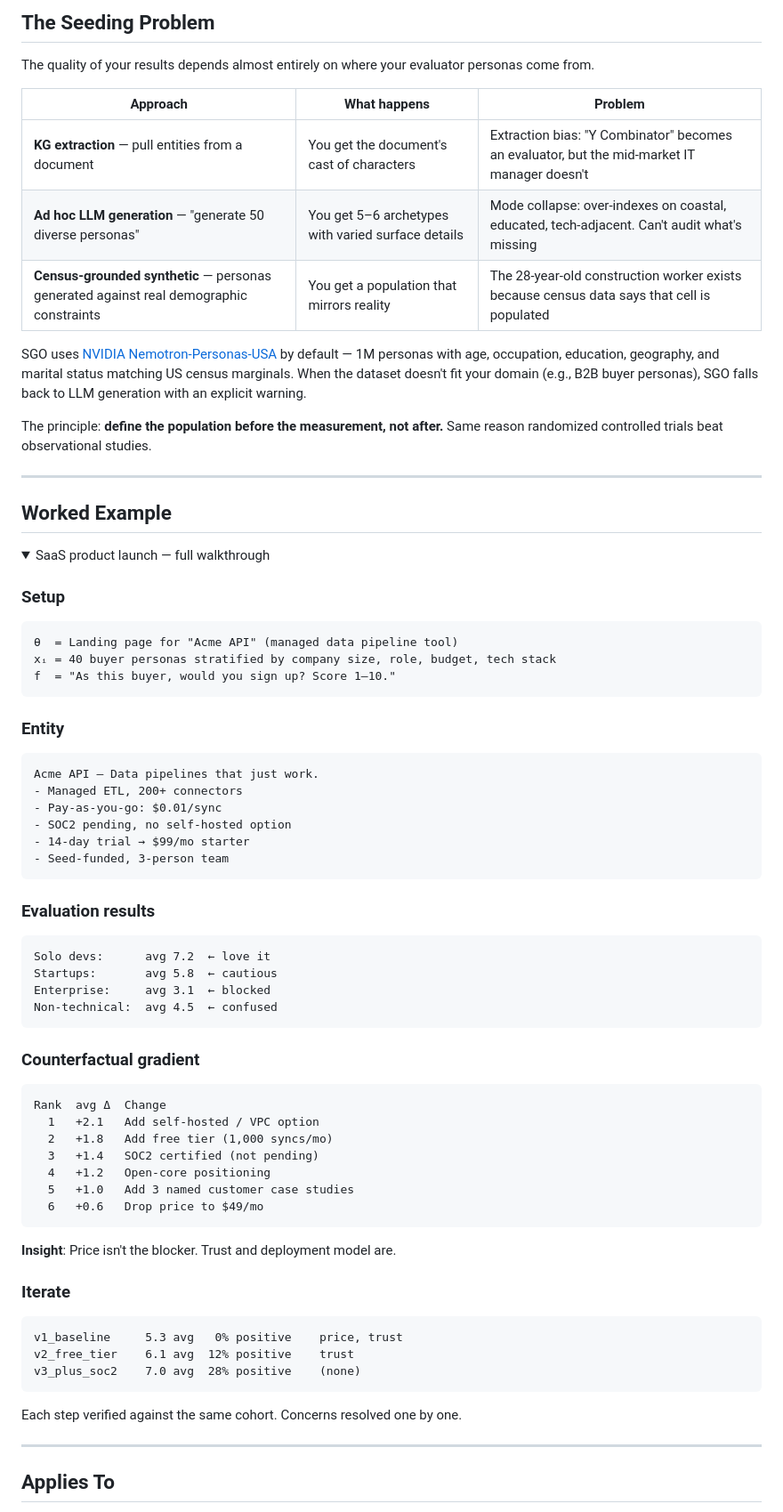
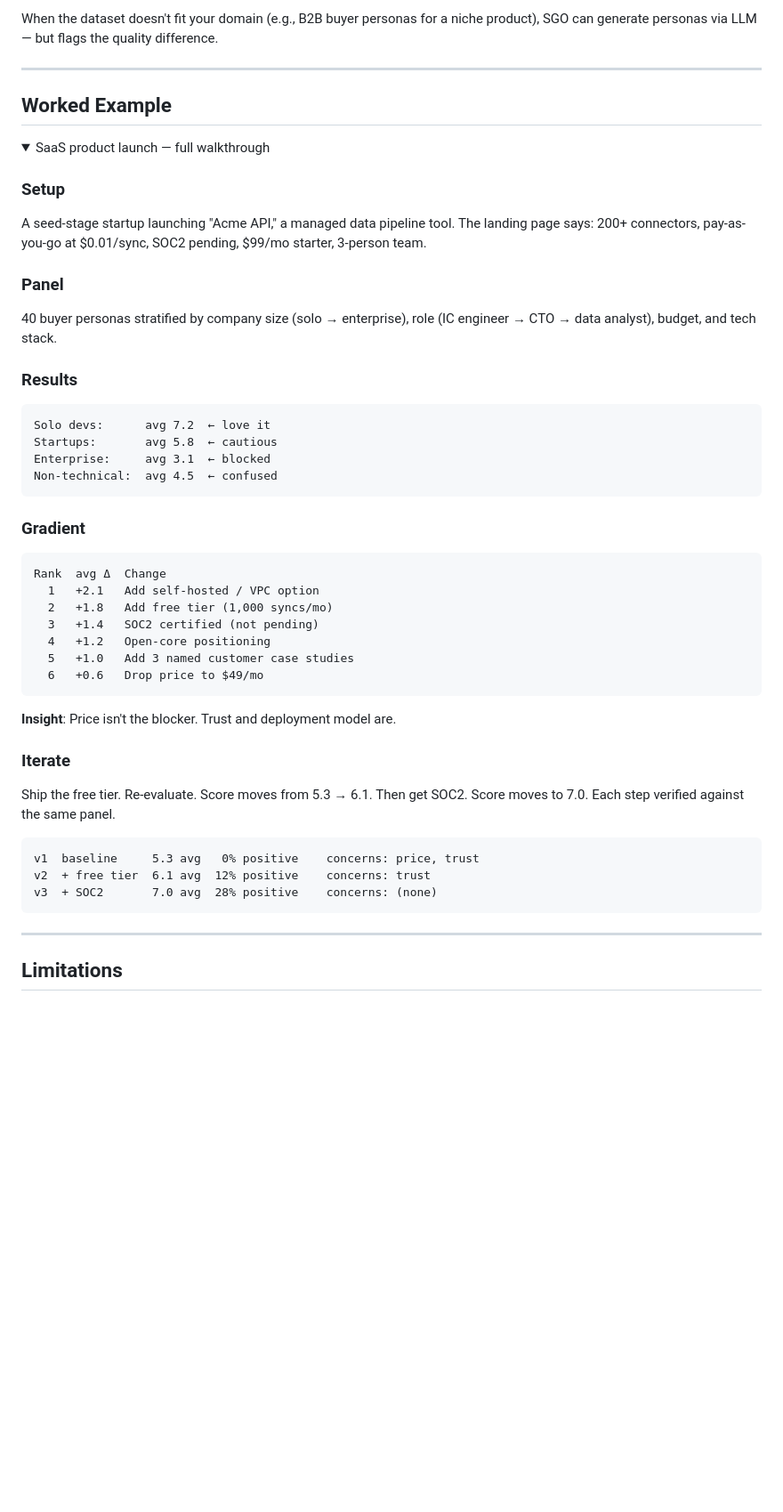
Before and after one commit to xuy/sgo, a Markdown page: README.md, the part around one of its changes. Shown at 89% size. GitHub-like rendering; folded sections open; blank space fills up the shorter version.

````diff
--- a/README.md
+++ b/README.md
@@ -123,17 +115,5 @@ Only probe changes you'd actually make:
 
-## The Seeding Problem
-
-The quality of your results depends almost entirely on where your evaluator personas come from.
-
-| Approach | What happens | Problem |
-|----------|-------------|---------|
-| **KG extraction** — pull entities from a document | You get the document's cast of characters | Extraction bias: "Y Combinator" becomes an evaluator, but the mid-market IT manager doesn't |
-| **Ad hoc LLM generation** — "generate 50 diverse personas" | You get 5–6 archetypes with varied surface details | Mode collapse: over-indexes on coastal, educated, tech-adjacent. Can't audit what's missing |
-| **Census-grounded synthetic** — personas generated against real demographic constraints | You get a population that mirrors reality | The 28-year-old construction worker exists because census data says that cell is populated |
-
-SGO uses [NVIDIA Nemotron-Personas-USA](https://huggingface.co/datasets/nvidia/Nemotron-Personas-USA) by default — 1M personas with age, occupation, education, geography, and marital status matching US census marginals. When the dataset doesn't fit your domain (e.g., B2B buyer personas), SGO falls back to LLM generation with an explicit warning.
-
-The principle: **define the population before the measurement, not after.** Same reason randomized controlled trials beat observational studies.
+When the dataset doesn't fit your domain (e.g., B2B buyer personas for a niche product), SGO can generate personas via LLM — but flags the quality difference.
 
 ---
 
@@ -144,24 +124,13 @@ The principle: **define the population before the measurement, not after.** Same
 
 ### Setup
 
-```
-θ  = Landing page for "Acme API" (managed data pipeline tool)
-xᵢ = 40 buyer personas stratified by company size, role, budget, tech stack
-f  = "As this buyer, would you sign up? Score 1–10."
-```
+A seed-stage startup launching "Acme API," a managed data pipeline tool. The landing page says: 200+ connectors, pay-as-you-go at $0.01/sync, SOC2 pending, $99/mo starter, 3-person team.
 
-### Entity
+### Panel
 
-```markdown
-Acme API — Data pipelines that just work.
-- Managed ETL, 200+ connectors
-- Pay-as-you-go: $0.01/sync
-- SOC2 pending, no self-hosted option
-- 14-day trial → $99/mo starter
-- Seed-funded, 3-person team
-```
+40 buyer personas stratified by company size (solo → enterprise), role (IC engineer → CTO → data analyst), budget, and tech stack.
 
-### Evaluation results
+### Results
 
 ```
 Solo devs:      avg 7.2  ← love it
@@ -170,7 +139,7 @@ Enterprise:     avg 3.1  ← blocked
 Non-technical:  avg 4.5  ← confused
 ```
 
-### Counterfactual gradient
+### Gradient
 
 ```
 Rank  avg Δ  Change
@@ -186,17 +155,17 @@ Rank  avg Δ  Change
 
 ### Iterate
 
+Ship the free tier. Re-evaluate. Score moves from 5.3 → 6.1. Then get SOC2. Score moves to 7.0. Each step verified against the same panel.
+
 ```
-v1_baseline     5.3 avg   0% positive    price, trust
-v2_free_tier    6.1 avg  12% positive    trust
-v3_plus_soc2    7.0 avg  28% positive    (none)
+v1  baseline     5.3 avg   0% positive    concerns: price, trust
+v2  + free tier  6.1 avg  12% positive    concerns: trust
+v3  + SOC2       7.0 avg  28% positive    concerns: (none)
 ```
-
-Each step verified against the same cohort. Concerns resolved one by one.
 
 </details>
 
 ---
 
-## Applies To
+## Limitations
 
````
Also changed, not shown: other parts of README.md (+83 -73 lines).
